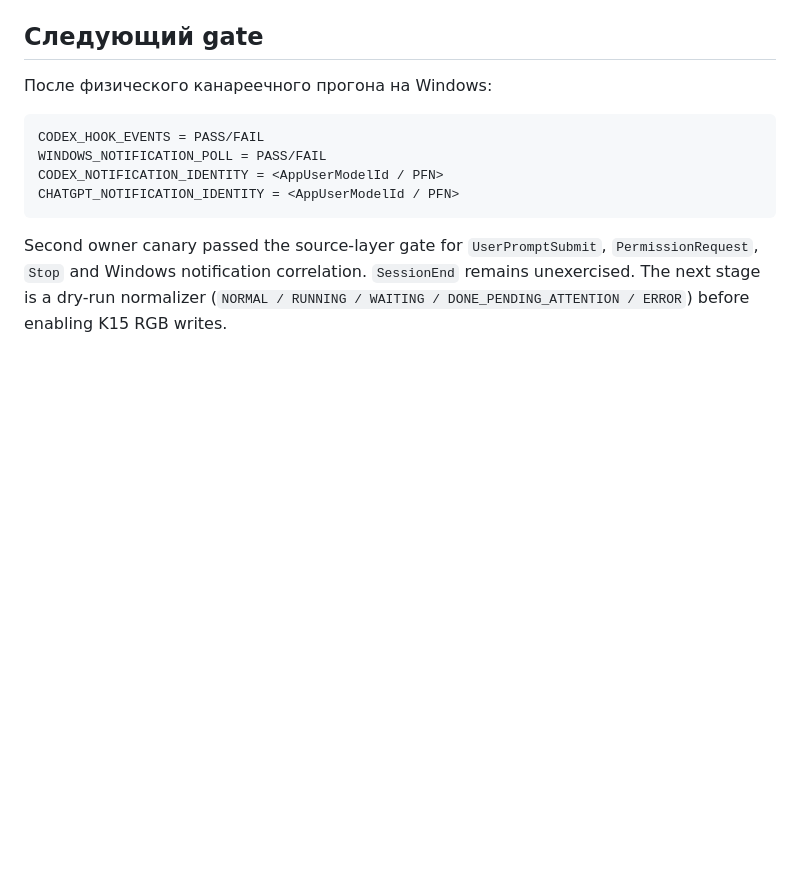
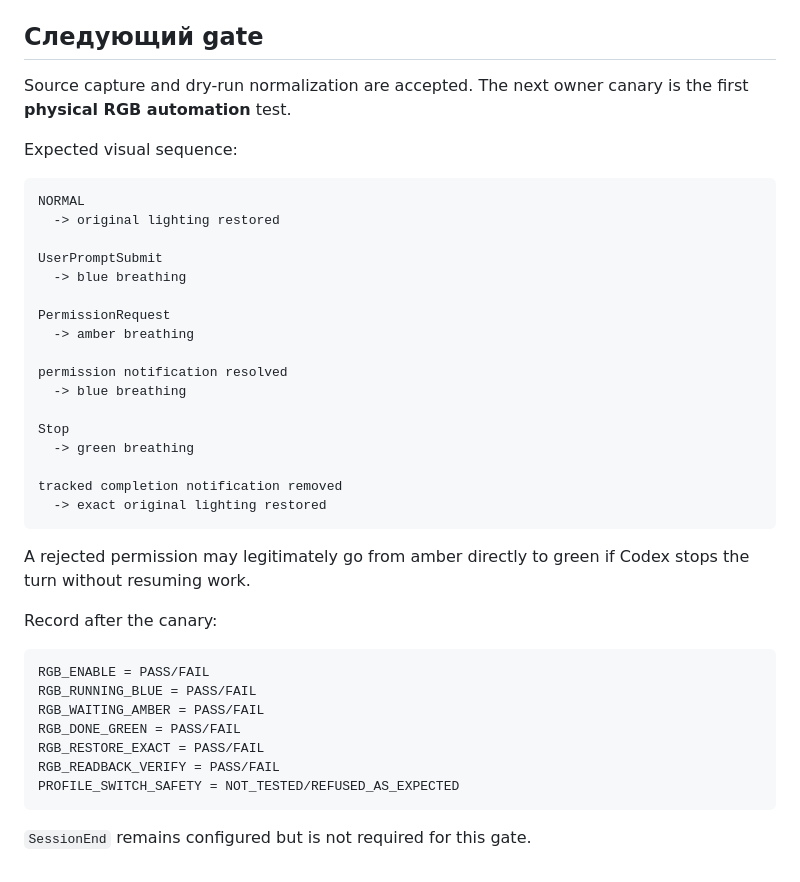
Before and after one commit to KostGame/vorotex-kb-profiles-and-macros2vibecoding, a Markdown page: status-lab/README.md, the part around the change. Drawn GitHub-style; blank space fills up the shorter version.

Commit message:
docs(status-lab): define first physical RGB gate

````diff
--- a/status-lab/README.md
+++ b/status-lab/README.md
@@ -248,13 +248,42 @@ wire color order = G,R,B
 Every RGB action is logged as `source=k15_rgb`.
 ## Следующий gate
 
-После физического канареечного прогона на Windows:
+Source capture and dry-run normalization are accepted. The next owner canary is the first **physical RGB automation** test.
+
+Expected visual sequence:
 
 ```text
-CODEX_HOOK_EVENTS = PASS/FAIL
-WINDOWS_NOTIFICATION_POLL = PASS/FAIL
-CODEX_NOTIFICATION_IDENTITY = <AppUserModelId / PFN>
-CHATGPT_NOTIFICATION_IDENTITY = <AppUserModelId / PFN>
+NORMAL
+  -> original lighting restored
+
+UserPromptSubmit
+  -> blue breathing
+
+PermissionRequest
+  -> amber breathing
+
+permission notification resolved
+  -> blue breathing
+
+Stop
+  -> green breathing
+
+tracked completion notification removed
+  -> exact original lighting restored
 ```
 
-Second owner canary passed the source-layer gate for `UserPromptSubmit`, `PermissionRequest`, `Stop` and Windows notification correlation. `SessionEnd` remains unexercised. The next stage is a dry-run normalizer (`NORMAL / RUNNING / WAITING / DONE_PENDING_ATTENTION / ERROR`) before enabling K15 RGB writes.
+A rejected permission may legitimately go from amber directly to green if Codex stops the turn without resuming work.
+
+Record after the canary:
+
+```text
+RGB_ENABLE = PASS/FAIL
+RGB_RUNNING_BLUE = PASS/FAIL
+RGB_WAITING_AMBER = PASS/FAIL
+RGB_DONE_GREEN = PASS/FAIL
+RGB_RESTORE_EXACT = PASS/FAIL
+RGB_READBACK_VERIFY = PASS/FAIL
+PROFILE_SWITCH_SAFETY = NOT_TESTED/REFUSED_AS_EXPECTED
+```
+
+`SessionEnd` remains configured but is not required for this gate.
````
